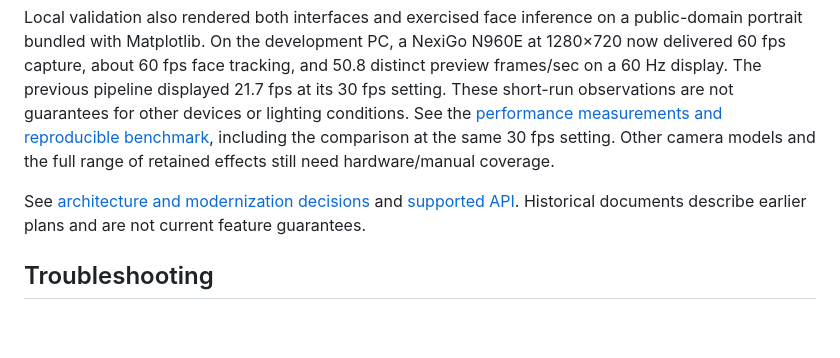
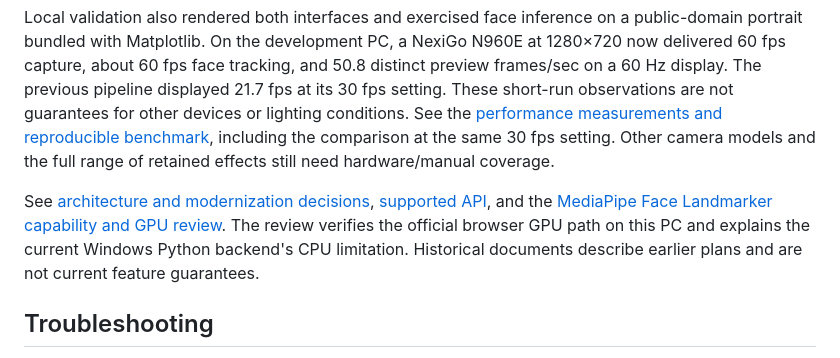
Before and after one commit to saki2fifty/LenzForge, a Markdown page: README.md, the part around the change. GitHub-like rendering; blank space fills up the shorter version.

Commit message:
Document MediaPipe face capabilities and verified GPU runtime support

```diff
--- a/README.md
+++ b/README.md
@@ -101,7 +101,7 @@ This runs Python regression tests, a Godot headless import/startup, native video
 
 Local validation also rendered both interfaces and exercised face inference on a public-domain portrait bundled with Matplotlib. On the development PC, a NexiGo N960E at 1280×720 now delivered 60 fps capture, about 60 fps face tracking, and 50.8 distinct preview frames/sec on a 60 Hz display. The previous pipeline displayed 21.7 fps at its 30 fps setting. These short-run observations are not guarantees for other devices or lighting conditions. See the [performance measurements and reproducible benchmark](docs/PERFORMANCE.md), including the comparison at the same 30 fps setting. Other camera models and the full range of retained effects still need hardware/manual coverage.
 
-See [architecture and modernization decisions](docs/ARCHITECTURE.md) and [supported API](docs/API.md). Historical documents describe earlier plans and are not current feature guarantees.
+See [architecture and modernization decisions](docs/ARCHITECTURE.md), [supported API](docs/API.md), and the [MediaPipe Face Landmarker capability and GPU review](docs/MEDIAPIPE_FACE_LANDMARKER.md). The review verifies the official browser GPU path on this PC and explains the current Windows Python backend's CPU limitation. Historical documents describe earlier plans and are not current feature guarantees.
 
 ## Troubleshooting
 
```
Also changed, not shown: docs/ARCHITECTURE.md (+2 -0 lines), docs/MEDIAPIPE_FACE_LANDMARKER.md (added, +117 -0 lines).
